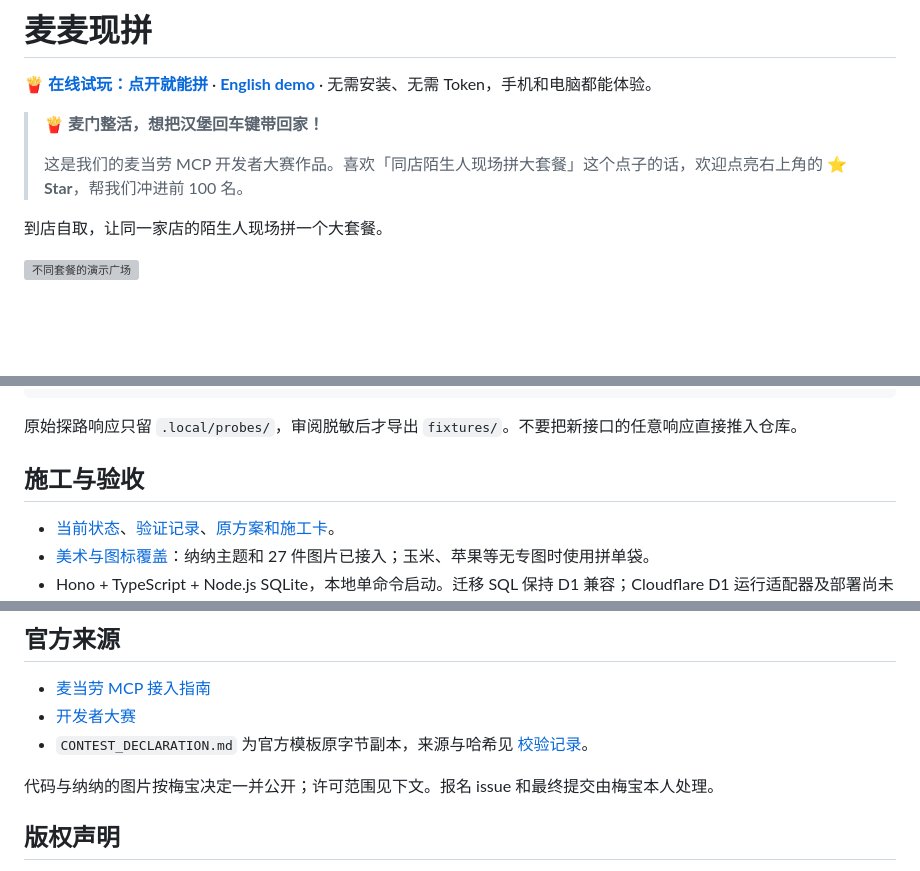
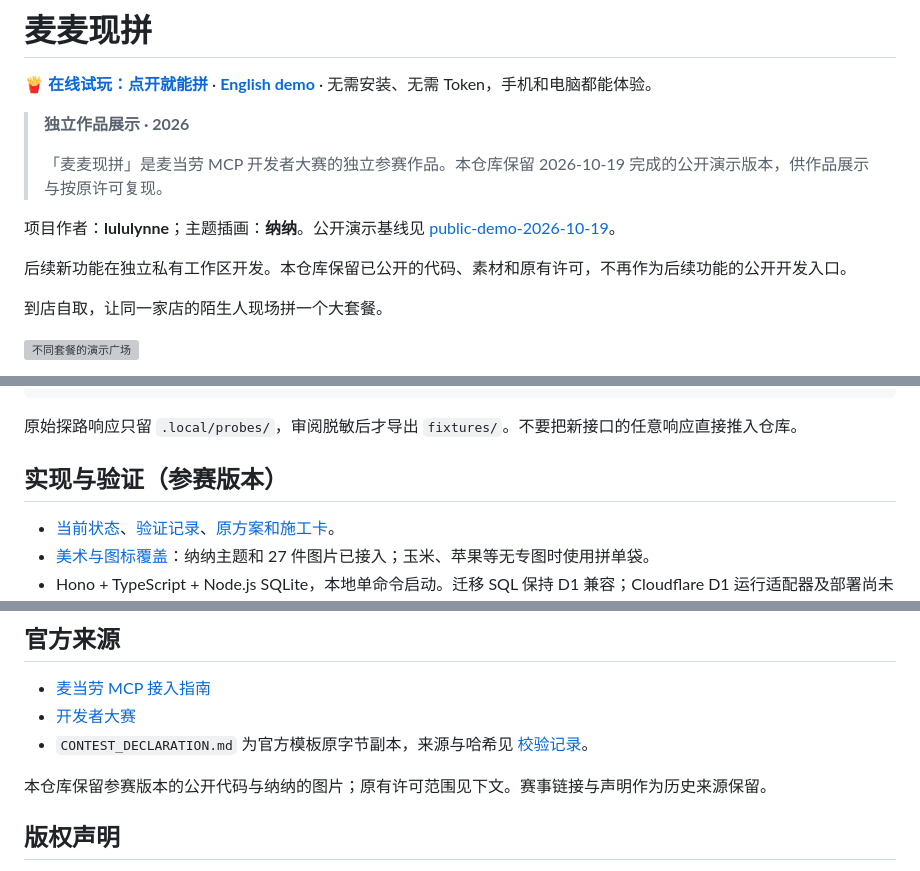
Before and after one commit to lululynne/maimai-xianpin, a Markdown page: README.md, 3 parts joined by grey strips. GitHub-like rendering; blank space fills up the shorter version; grey boxes are pictures that could not be loaded.

```diff
--- a/README.md
+++ b/README.md
@@ -2,9 +2,13 @@
 
 **[🍟 在线试玩：点开就能拼](https://lululynne.github.io/maimai-xianpin/)** · **[English demo](https://lululynne.github.io/maimai-xianpin/?lang=en)** · 无需安装、无需 Token，手机和电脑都能体验。
 
-> 🍟 **麦门整活，想把汉堡回车键带回家！**
+> **独立作品展示 · 2026**
 >
-> 这是我们的麦当劳 MCP 开发者大赛作品。喜欢「同店陌生人现场拼大套餐」这个点子的话，欢迎点亮右上角的 **⭐ Star**，帮我们冲进前 100 名。
+> 「麦麦现拼」是麦当劳 MCP 开发者大赛的独立参赛作品。本仓库保留 2026-10-19 完成的公开演示版本，供作品展示与按原许可复现。
+
+项目作者：**lululynne**；主题插画：**纳纳**。公开演示基线见 [public-demo-2026-10-19](https://github.com/lululynne/maimai-xianpin/tree/public-demo-2026-10-19)。
+
+后续新功能在独立私有工作区开发。本仓库保留已公开的代码、素材和原有许可，不再作为后续功能的公开开发入口。
 
 到店自取，让同一家店的陌生人现场拼一个大套餐。
 
@@ -138,7 +142,7 @@ npm run typecheck
 
 原始探路响应只留 `.local/probes/`，审阅脱敏后才导出 `fixtures/`。不要把新接口的任意响应直接推入仓库。
 
-## 施工与验收
+## 实现与验证（参赛版本）
 
 - [当前状态](docs/STATUS.md)、[验证记录](docs/validation.md)、[原方案和施工卡](docs/INDEX.md)。
 - [美术与图标覆盖](docs/art-slots.md)：纳纳主题和 27 件图片已接入；玉米、苹果等无专图时使用拼单袋。
@@ -151,7 +155,7 @@ npm run typecheck
 - [开发者大赛](https://github.com/M-China/mcd-developer-innovation-challenge)
 - `CONTEST_DECLARATION.md` 为官方模板原字节副本，来源与哈希见 [校验记录](docs/official-sources.md)。
 
-代码与纳纳的图片按梅宝决定一并公开；许可范围见下文。报名 issue 和最终提交由梅宝本人处理。
+本仓库保留参赛版本的公开代码与纳纳的图片；原有许可范围见下文。赛事链接与声明作为历史来源保留。
 
 ## 版权声明
 
```
Also changed, not shown: AGENTS.md (added, +11 -0 lines), docs/STATUS.md (+9 -0 lines).
